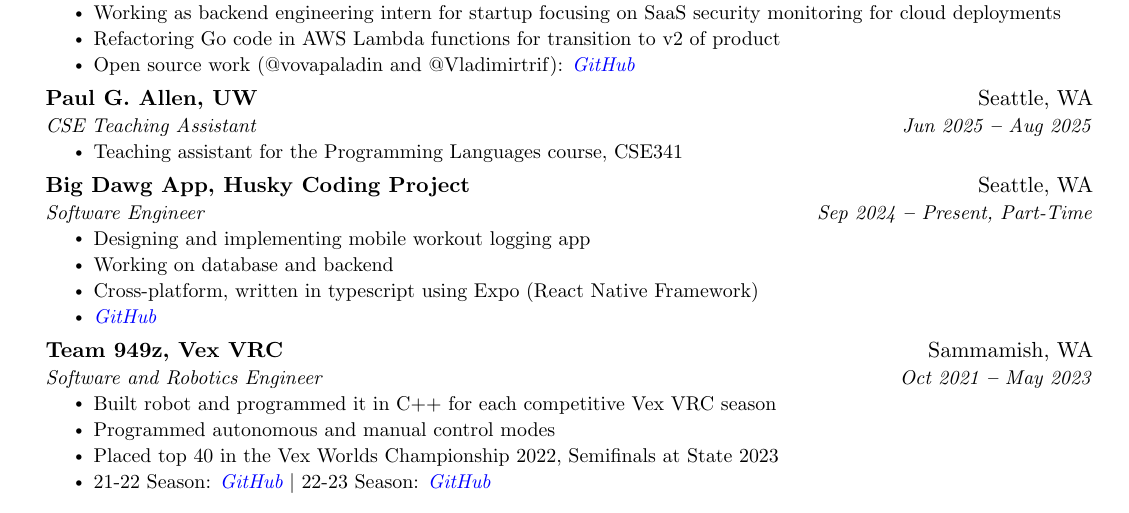
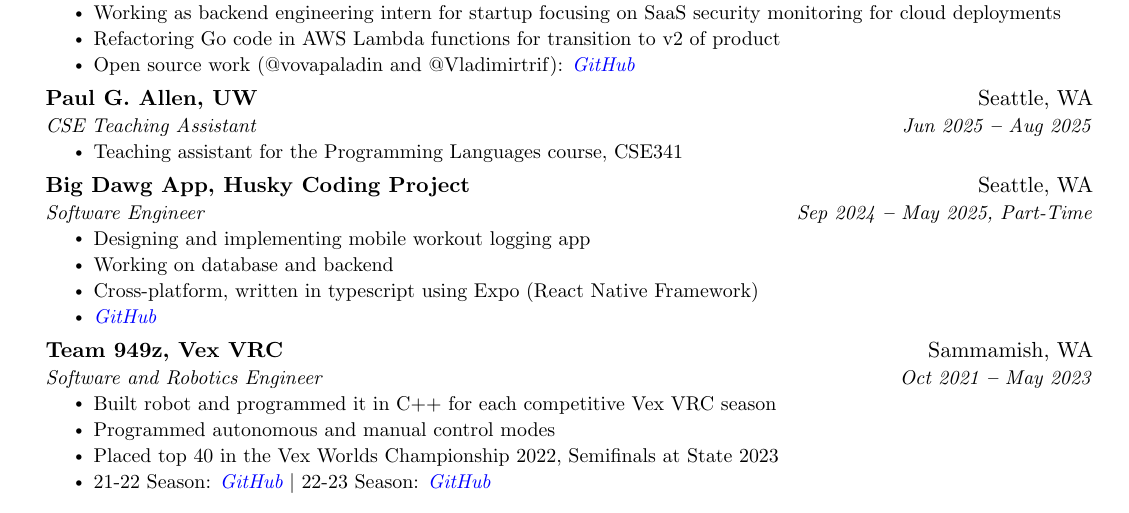
Before and after one commit to Vladimirtrif/resume, a LaTeX CV (Resume.tex): part of the page, cut so that both start at the same text. Compiled offline with pdfLaTeX.

Commit message:
Date fix

```diff
--- a/Resume.tex
+++ b/Resume.tex
@@ -204,7 +204,7 @@
 
     \resumeSubheading
       {Big Dawg App, Husky Coding Project}{Seattle, WA}
-      {Software Engineer}{Sep 2024 \textbf{--} Present, Part-Time}
+      {Software Engineer}{Sep 2024 \textbf{--} May 2025, Part-Time}
         \resumeItemListStart
             \resumeItem{Designing and implementing mobile workout logging app}
             \resumeItem{Working on database and backend}
```
